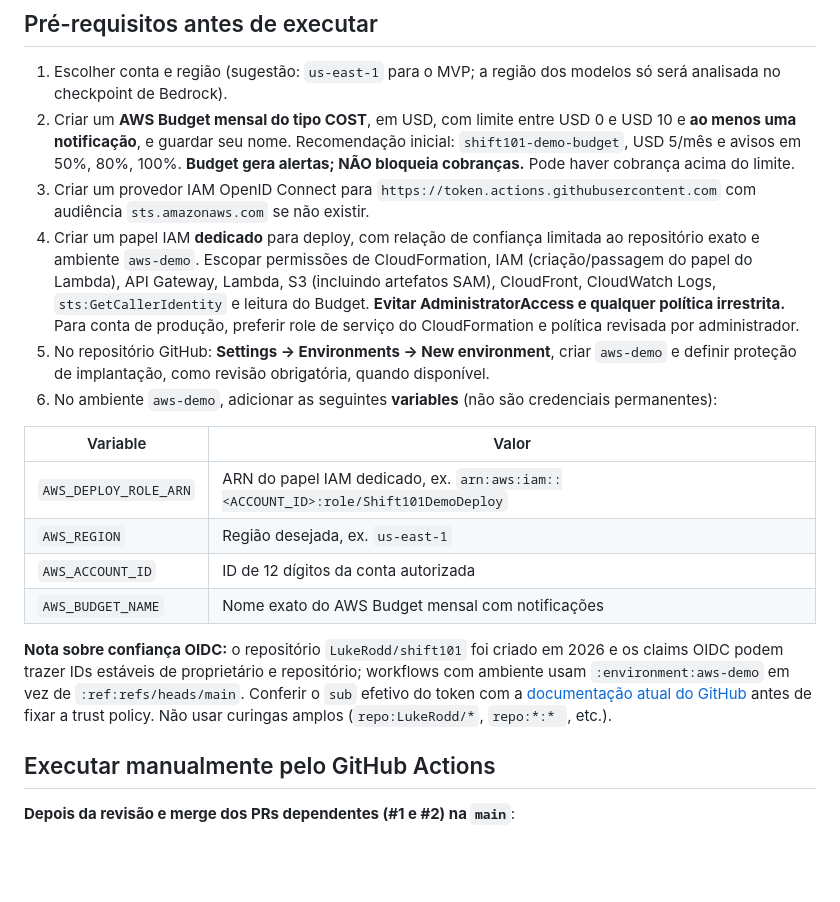
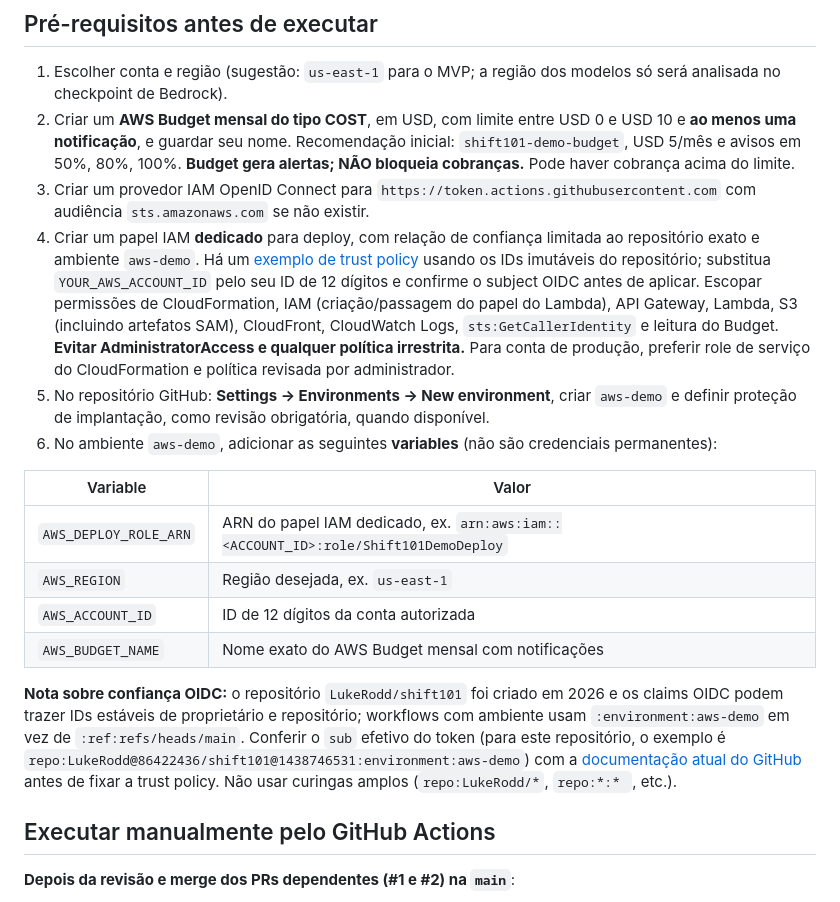
Before and after one commit to LukeRodd/shift101, a Markdown page: deploy/aws/DEPLOYMENT.md, the part around the change. GitHub-like rendering; blank space fills up the shorter version.

Commit message:
docs(aws): link ID-scoped OIDC trust policy example

```diff
--- a/deploy/aws/DEPLOYMENT.md
+++ b/deploy/aws/DEPLOYMENT.md
@@ -17,7 +17,7 @@ O endpoint HTTP API permanece publicamente acessível e consome recursos faturá
 1. Escolher conta e região (sugestão: `us-east-1` para o MVP; a região dos modelos só será analisada no checkpoint de Bedrock).
 2. Criar um **AWS Budget mensal do tipo COST**, em USD, com limite entre USD 0 e USD 10 e **ao menos uma notificação**, e guardar seu nome. Recomendação inicial: `shift101-demo-budget`, USD 5/mês e avisos em 50%, 80%, 100%. **Budget gera alertas; NÃO bloqueia cobranças.** Pode haver cobrança acima do limite.
 3. Criar um provedor IAM OpenID Connect para `https://token.actions.githubusercontent.com` com audiência `sts.amazonaws.com` se não existir.
-4. Criar um papel IAM **dedicado** para deploy, com relação de confiança limitada ao repositório exato e ambiente `aws-demo`. Escopar permissões de CloudFormation, IAM (criação/passagem do papel do Lambda), API Gateway, Lambda, S3 (incluindo artefatos SAM), CloudFront, CloudWatch Logs, `sts:GetCallerIdentity` e leitura do Budget. **Evitar AdministratorAccess e qualquer política irrestrita.** Para conta de produção, preferir role de serviço do CloudFormation e política revisada por administrador.
+4. Criar um papel IAM **dedicado** para deploy, com relação de confiança limitada ao repositório exato e ambiente `aws-demo`. Há um [exemplo de trust policy](oidc-trust.example.json) usando os IDs imutáveis do repositório; substitua `YOUR_AWS_ACCOUNT_ID` pelo seu ID de 12 dígitos e confirme o subject OIDC antes de aplicar. Escopar permissões de CloudFormation, IAM (criação/passagem do papel do Lambda), API Gateway, Lambda, S3 (incluindo artefatos SAM), CloudFront, CloudWatch Logs, `sts:GetCallerIdentity` e leitura do Budget. **Evitar AdministratorAccess e qualquer política irrestrita.** Para conta de produção, preferir role de serviço do CloudFormation e política revisada por administrador.
 5. No repositório GitHub: **Settings → Environments → New environment**, criar `aws-demo` e definir proteção de implantação, como revisão obrigatória, quando disponível.
 6. No ambiente `aws-demo`, adicionar as seguintes **variables** (não são credenciais permanentes):
 
@@ -28,7 +28,7 @@ O endpoint HTTP API permanece publicamente acessível e consome recursos faturá
 | `AWS_ACCOUNT_ID` | ID de 12 dígitos da conta autorizada |
 | `AWS_BUDGET_NAME` | Nome exato do AWS Budget mensal com notificações |
 
-**Nota sobre confiança OIDC:** o repositório `LukeRodd/shift101` foi criado em 2026 e os claims OIDC podem trazer IDs estáveis de proprietário e repositório; workflows com ambiente usam `:environment:aws-demo` em vez de `:ref:refs/heads/main`. Conferir o `sub` efetivo do token com a [documentação atual do GitHub](https://docs.github.com/en/actions/how-tos/secure-your-work/security-harden-deployments/oidc-in-aws) antes de fixar a trust policy. Não usar curingas amplos (`repo:LukeRodd/*`, `repo:*:* `, etc.).
+**Nota sobre confiança OIDC:** o repositório `LukeRodd/shift101` foi criado em 2026 e os claims OIDC podem trazer IDs estáveis de proprietário e repositório; workflows com ambiente usam `:environment:aws-demo` em vez de `:ref:refs/heads/main`. Conferir o `sub` efetivo do token (para este repositório, o exemplo é `repo:LukeRodd@86422436/shift101@1438746531:environment:aws-demo`) com a [documentação atual do GitHub](https://docs.github.com/en/actions/how-tos/secure-your-work/security-harden-deployments/oidc-in-aws) antes de fixar a trust policy. Não usar curingas amplos (`repo:LukeRodd/*`, `repo:*:* `, etc.).
 
 ## Executar manualmente pelo GitHub Actions
 
```
